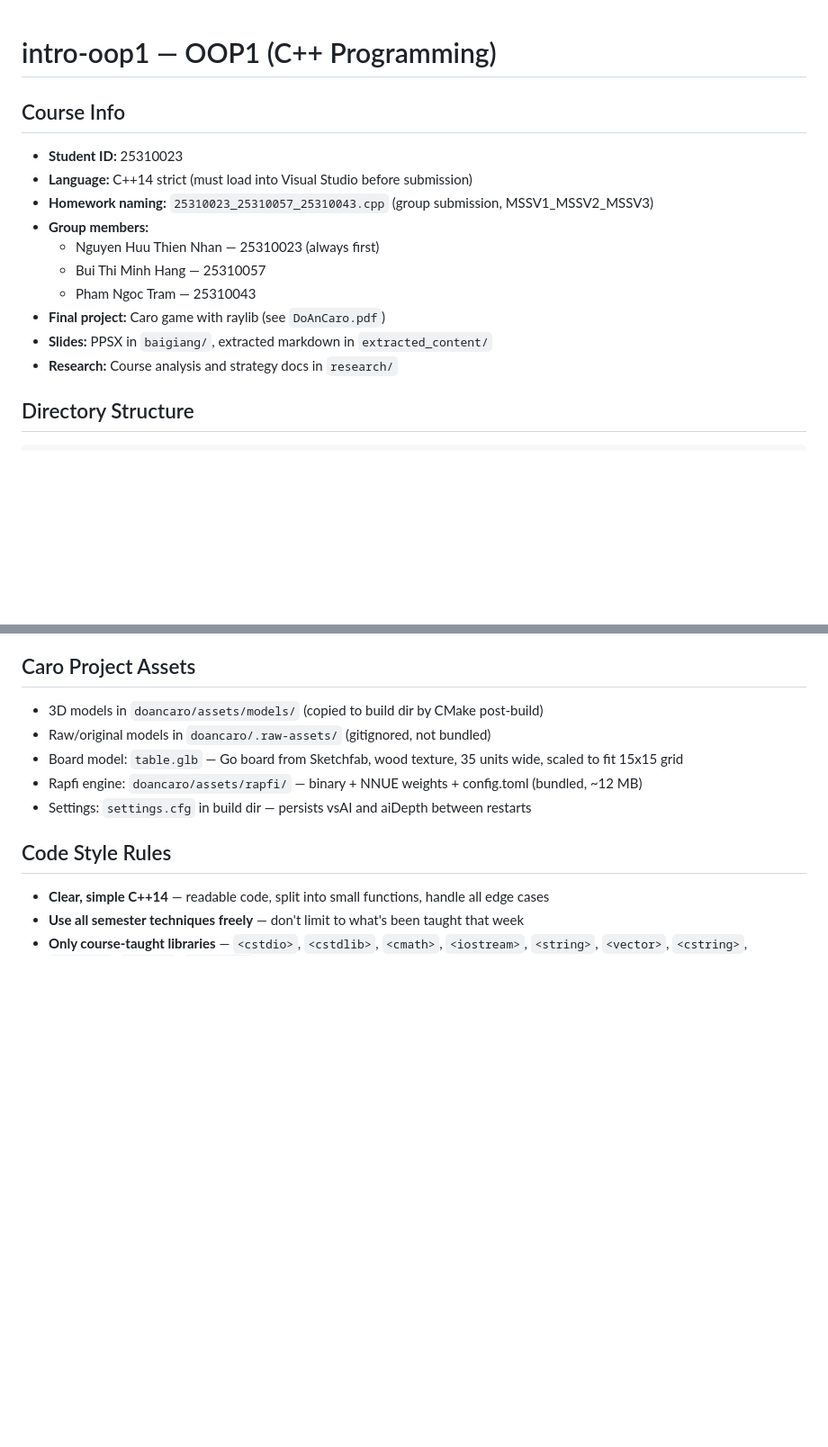
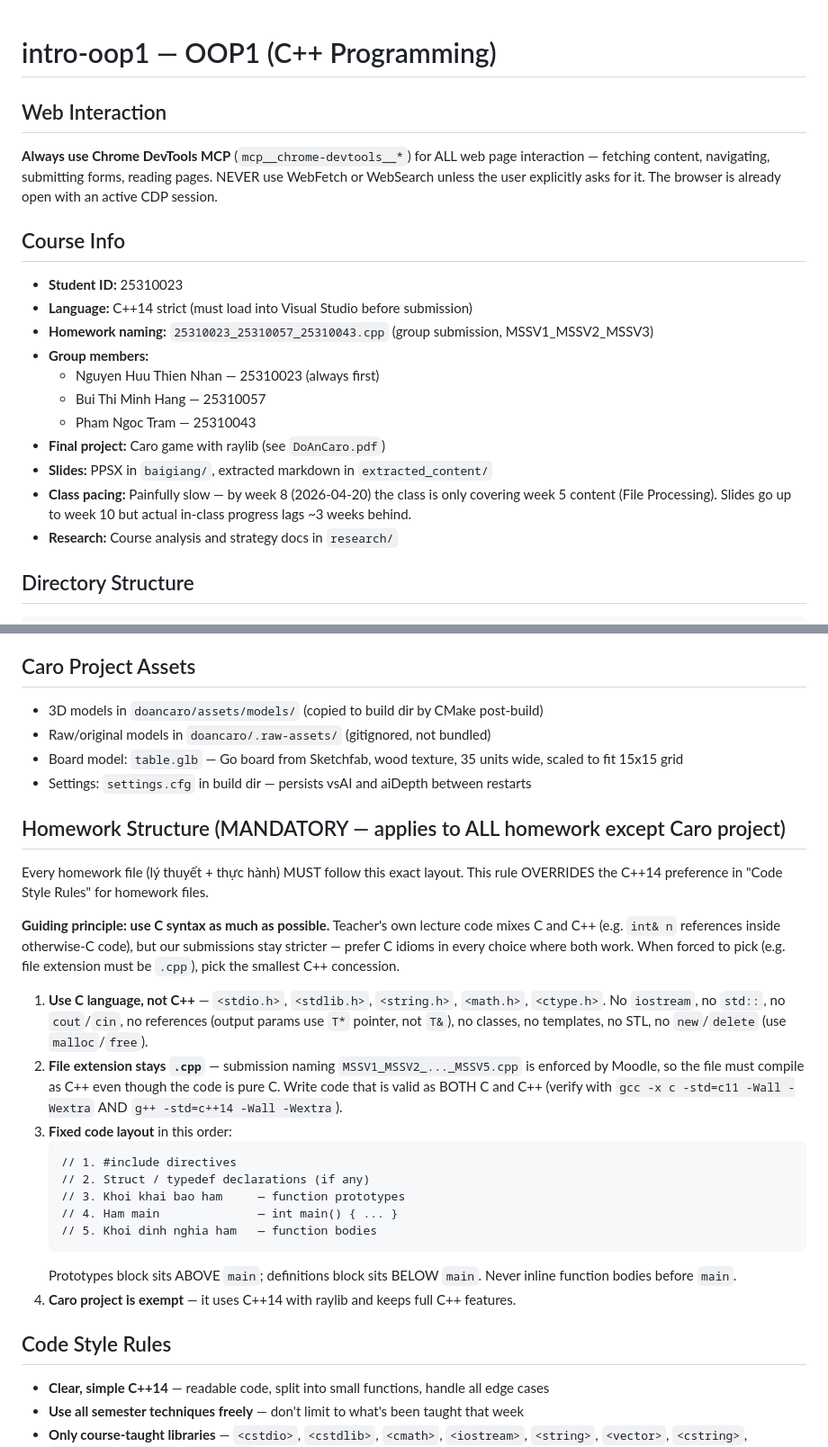
Before and after one commit to FISHcmus/intro-oop1, a Markdown page: CLAUDE.md, 2 parts joined by grey strips. Shown at 90% size. Rendered like a GitHub page; blank space fills up the shorter version.

````diff
--- a/CLAUDE.md
+++ b/CLAUDE.md
@@ -1,4 +1,8 @@
 # intro-oop1 — OOP1 (C++ Programming)
+
+## Web Interaction
+
+**Always use Chrome DevTools MCP** (`mcp__chrome-devtools__*`) for ALL web page interaction — fetching content, navigating, submitting forms, reading pages. NEVER use WebFetch or WebSearch unless the user explicitly asks for it. The browser is already open with an active CDP session.
 
 ## Course Info
 - **Student ID:** 25310023
@@ -10,6 +14,7 @@
   - Pham Ngoc Tram — 25310043
 - **Final project:** Caro game with raylib (see `DoAnCaro.pdf`)
 - **Slides:** PPSX in `baigiang/`, extracted markdown in `extracted_content/`
+- **Class pacing:** Painfully slow — by week 8 (2026-04-20) the class is only covering week 5 content (File Processing). Slides go up to week 10 but actual in-class progress lags ~3 weeks behind.
 - **Research:** Course analysis and strategy docs in `research/`
 
 ## Directory Structure
@@ -110,8 +136,26 @@ Always pass `projectPath="/home/larvartar/nhannht-projects/hcmus/semester2/intro
 - 3D models in `doancaro/assets/models/` (copied to build dir by CMake post-build)
 - Raw/original models in `doancaro/.raw-assets/` (gitignored, not bundled)
 - Board model: `table.glb` — Go board from Sketchfab, wood texture, 35 units wide, scaled to fit 15x15 grid
-- Rapfi engine: `doancaro/assets/rapfi/` — binary + NNUE weights + config.toml (bundled, ~12 MB)
 - Settings: `settings.cfg` in build dir — persists vsAI and aiDepth between restarts
+
+## Homework Structure (MANDATORY — applies to ALL homework except Caro project)
+
+Every homework file (lý thuyết + thực hành) MUST follow this exact layout. This rule OVERRIDES the C++14 preference in "Code Style Rules" for homework files.
+
+**Guiding principle: use C syntax as much as possible.** Teacher's own lecture code mixes C and C++ (e.g. `int& n` references inside otherwise-C code), but our submissions stay stricter — prefer C idioms in every choice where both work. When forced to pick (e.g. file extension must be `.cpp`), pick the smallest C++ concession.
+
+1. **Use C language, not C++** — `<stdio.h>`, `<stdlib.h>`, `<string.h>`, `<math.h>`, `<ctype.h>`. No `iostream`, no `std::`, no `cout`/`cin`, no references (output params use `T*` pointer, not `T&`), no classes, no templates, no STL, no `new`/`delete` (use `malloc`/`free`).
+2. **File extension stays `.cpp`** — submission naming `MSSV1_MSSV2_..._MSSV5.cpp` is enforced by Moodle, so the file must compile as C++ even though the code is pure C. Write code that is valid as BOTH C and C++ (verify with `gcc -x c -std=c11 -Wall -Wextra` AND `g++ -std=c++14 -Wall -Wextra`).
+3. **Fixed code layout** in this order:
+   ```
+   // 1. #include directives
+   // 2. Struct / typedef declarations (if any)
+   // 3. Khoi khai bao ham     — function prototypes
+   // 4. Ham main              — int main() { ... }
+   // 5. Khoi dinh nghia ham   — function bodies
+   ```
+   Prototypes block sits ABOVE `main`; definitions block sits BELOW `main`. Never inline function bodies before `main`.
+4. **Caro project is exempt** — it uses C++14 with raylib and keeps full C++ features.
 
 ## Code Style Rules
 
````
Also changed, not shown: other parts of CLAUDE.md (+26 -5 lines).
